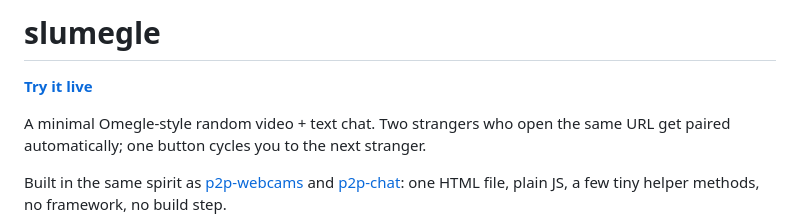
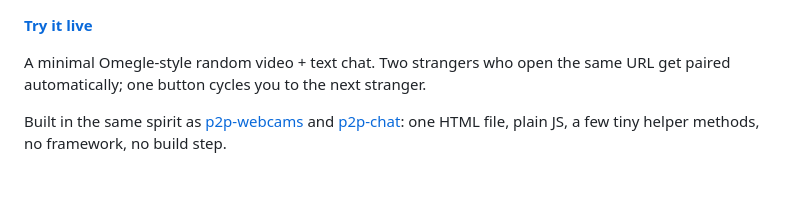
Before and after one commit to jay23606/p2p-webcams, a Markdown page: README.md, the part around the change. GitHub-like rendering; blank space fills up the shorter version.

Commit message:
Remove project title from README
Removed project title from README.

```diff
--- a/README.md
+++ b/README.md
@@ -1,5 +1,3 @@
-# slumegle
-
 **[Try it live](https://raw.githack.com/jay23606/p2p-webcams/main/index.html)**
 
 A minimal Omegle-style random video + text chat. Two strangers who open the same
```
